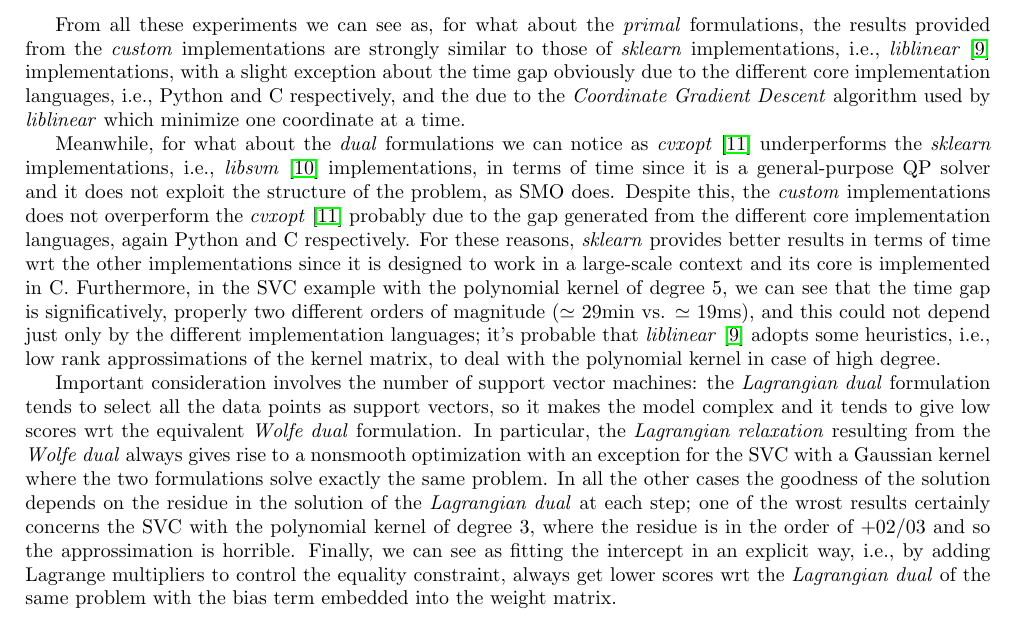
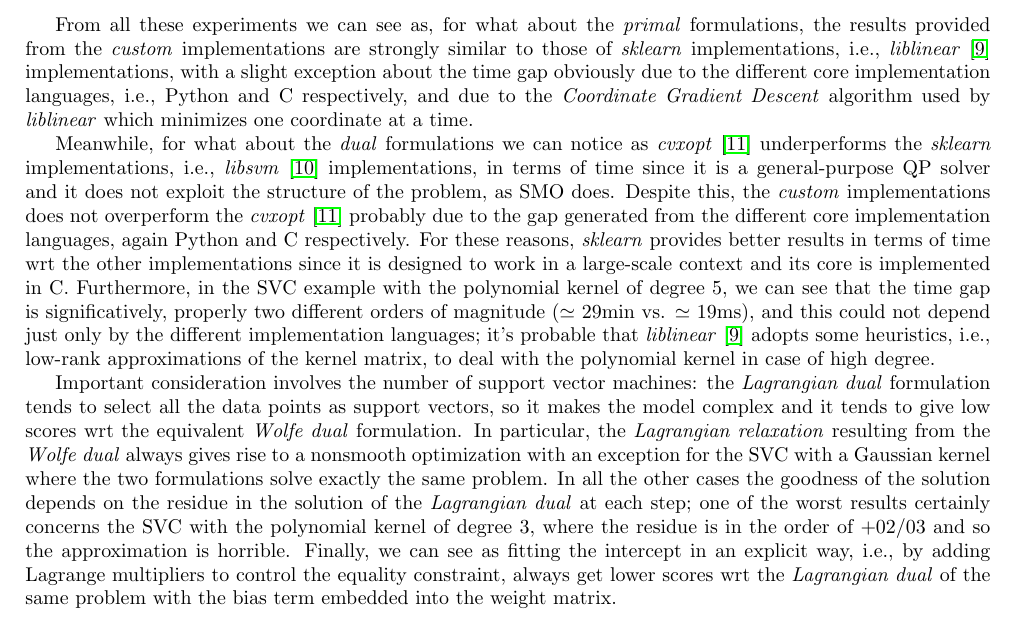
Before and after one commit to dmeoli/optiml, a LaTeX document (notebooks/ml/tex/CM_report.tex, which reads notebooks/ml/tex/conclusions.tex): part of page 44 of 45, cut so that both start at the same text. Compiled offline with pdfLaTeX.

Commit message:
fixed conclusions

```diff
--- a/notebooks/ml/tex/conclusions.tex
+++ b/notebooks/ml/tex/conclusions.tex
@@ -4,11 +4,11 @@ For what about the SVM formulations, it is known, in general, that the \emph{pri
 
 \bigskip
 
-From all these experiments we can see as, for what about the \emph{primal} formulations, the results provided from the \emph{custom} implementations are strongly similar to those of \emph{sklearn} implementations, i.e., \emph{liblinear} \cite{fan2008liblinear} implementations, with a slight exception about the time gap obviously due to the different core implementation languages, i.e., Python and C respectively, and the due to the \emph{Coordinate Gradient Descent} algorithm used by \emph{liblinear} which minimize one coordinate at a time.
+From all these experiments we can see as, for what about the \emph{primal} formulations, the results provided from the \emph{custom} implementations are strongly similar to those of \emph{sklearn} implementations, i.e., \emph{liblinear} \cite{fan2008liblinear} implementations, with a slight exception about the time gap obviously due to the different core implementation languages, i.e., Python and C respectively, and due to the \emph{Coordinate Gradient Descent} algorithm used by \emph{liblinear} which minimizes one coordinate at a time.
 
 Meanwhile, for what about the \emph{dual} formulations we can notice as \emph{cvxopt} \cite{vandenberghe2010cvxopt} underperforms the \emph{sklearn} implementations, i.e., \emph{libsvm} \cite{chang2011libsvm} implementations, in terms of time since it is a general-purpose QP solver and it does not exploit the structure of the problem, as SMO does.
 Despite this, the \emph{custom} implementations does not overperform the \emph{cvxopt} \cite{vandenberghe2010cvxopt} probably due to the gap generated from the different core implementation languages, again Python and C respectively.
 For these reasons, \emph{sklearn} provides better results in terms of time wrt the other implementations since it is designed to work in a large-scale context and its core is implemented in C.
-Furthermore, in the SVC example with the polynomial kernel of degree 5, we can see that the time gap is significatively, properly two different orders of magnitude ($\simeq$ 29min vs. $\simeq$ 19ms), and this could not depend just only by the different implementation languages; it's probable that \emph{liblinear} \cite{fan2008liblinear} adopts some heuristics, i.e., low rank approssimations of the kernel matrix, to deal with the polynomial kernel in case of high degree.
+Furthermore, in the SVC example with the polynomial kernel of degree 5, we can see that the time gap is significatively, properly two different orders of magnitude ($\simeq$ 29min vs. $\simeq$ 19ms), and this could not depend just only by the different implementation languages; it's probable that \emph{liblinear} \cite{fan2008liblinear} adopts some heuristics, i.e., low-rank approximations of the kernel matrix, to deal with the polynomial kernel in case of high degree.
 
-Important consideration involves the number of support vector machines: the \emph{Lagrangian dual} formulation tends to select all the data points as support vectors, so it makes the model complex and it tends to give low scores wrt the equivalent \emph{Wolfe dual} formulation. In particular, the \emph{Lagrangian relaxation} resulting from the \emph{Wolfe dual} always gives rise to a nonsmooth optimization with an exception for the SVC with a Gaussian kernel where the two formulations solve exactly the same problem. In all the other cases the goodness of the solution depends on the residue in the solution of the \emph{Lagrangian dual} at each step; one of the wrost results certainly concerns the SVC with the polynomial kernel of degree 3, where the residue is in the order of +02/03 and so the approssimation is horrible. Finally, we can see as fitting the intercept in an explicit way, i.e., by adding Lagrange multipliers to control the equality constraint, always get lower scores wrt the \emph{Lagrangian dual} of the same problem with the bias term embedded into the weight matrix.
+Important consideration involves the number of support vector machines: the \emph{Lagrangian dual} formulation tends to select all the data points as support vectors, so it makes the model complex and it tends to give low scores wrt the equivalent \emph{Wolfe dual} formulation. In particular, the \emph{Lagrangian relaxation} resulting from the \emph{Wolfe dual} always gives rise to a nonsmooth optimization with an exception for the SVC with a Gaussian kernel where the two formulations solve exactly the same problem. In all the other cases the goodness of the solution depends on the residue in the solution of the \emph{Lagrangian dual} at each step; one of the worst results certainly concerns the SVC with the polynomial kernel of degree 3, where the residue is in the order of +02/03 and so the approximation is horrible. Finally, we can see as fitting the intercept in an explicit way, i.e., by adding Lagrange multipliers to control the equality constraint, always get lower scores wrt the \emph{Lagrangian dual} of the same problem with the bias term embedded into the weight matrix.
```
Also changed, not shown: notebooks/ml/tex/CM_report.pdf.
